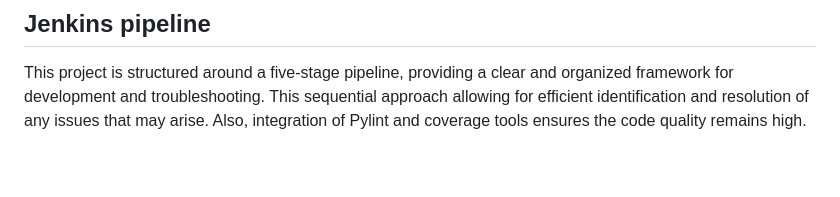
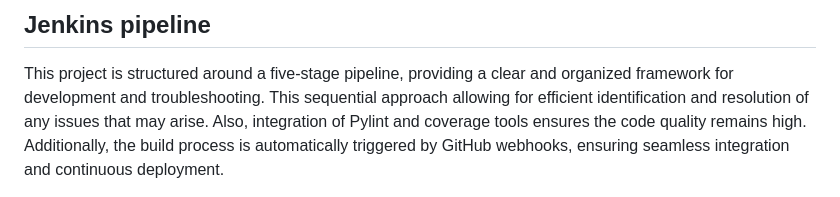
Before and after one commit to gwubc/Profile-web, a Markdown page: README.md, the part around the change. GitHub-like rendering; blank space fills up the shorter version.

```diff
--- a/README.md
+++ b/README.md
@@ -73,7 +73,7 @@ Acceptance Criteria:
 ## Jenkins pipeline
 
 This project is structured around a five-stage pipeline, providing a clear and organized framework for development and troubleshooting. This sequential approach allowing for efficient identification and resolution of any issues that may arise.
-Also, integration of Pylint and coverage tools ensures the code quality remains high.
+Also, integration of Pylint and coverage tools ensures the code quality remains high. Additionally, the build process is automatically triggered by GitHub webhooks, ensuring seamless integration and continuous deployment.
 
 <img src="./readme_file/stage.png" width="600" />
 <img src="./readme_file/tools.png" width="600" />
```
